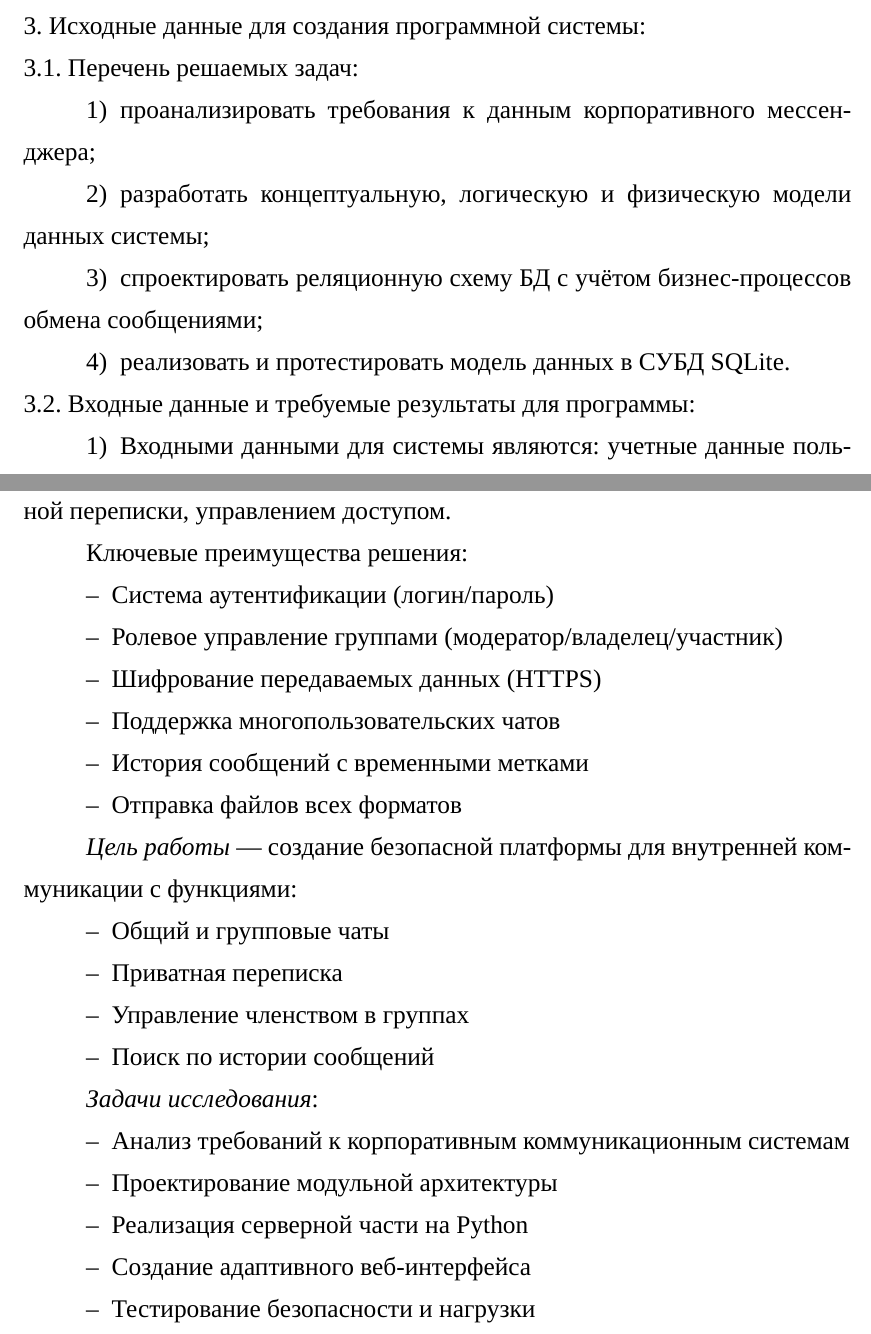
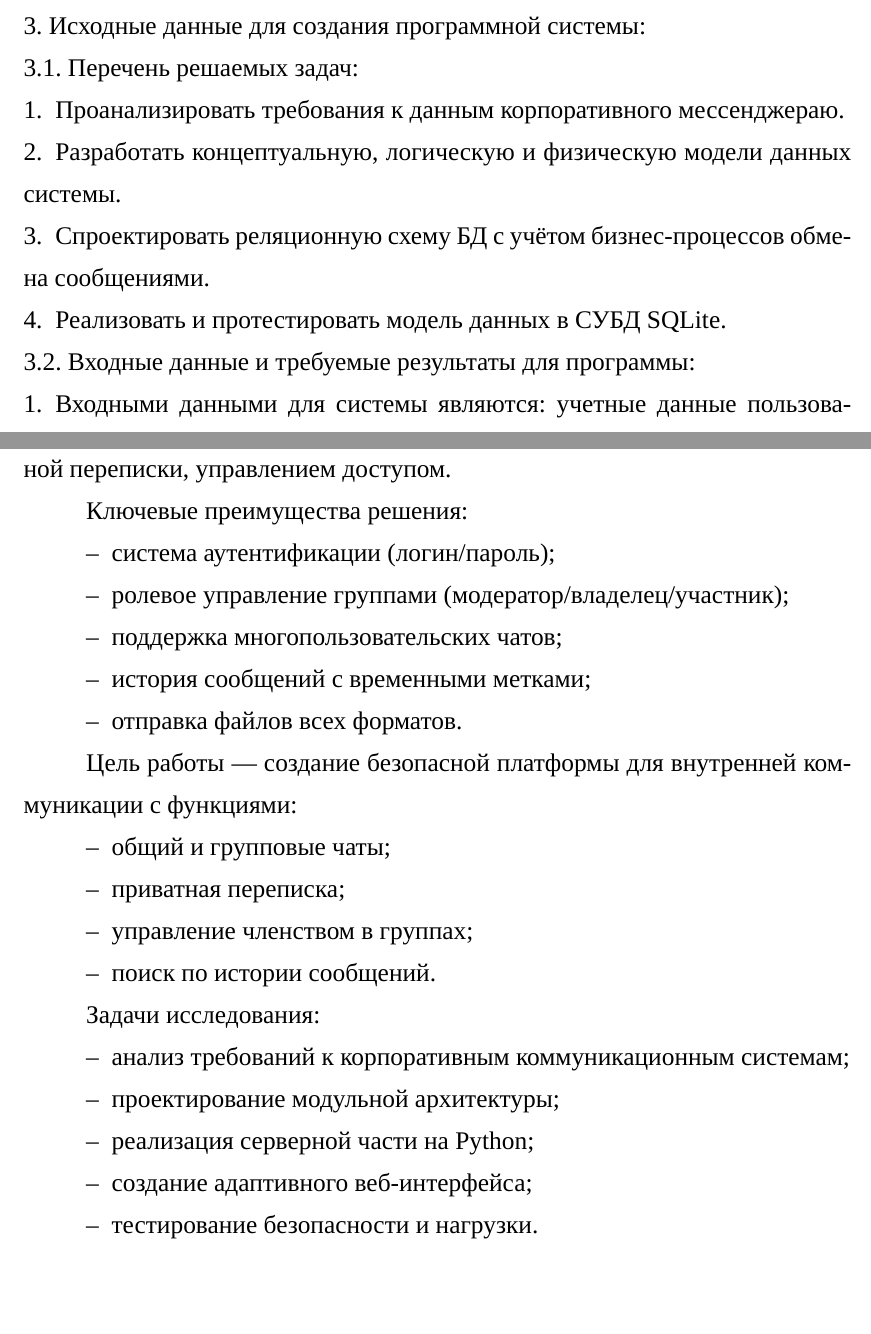
Before and after one commit to Intelligent-95/DOC_diplom, a LaTeX thesis (Diplom/main.tex, which reads Diplom/Введение.tex, Diplom/ЛистЗадания.tex): two parts of pages 2 and 11 of 69 before the commit and two parts of pages 2 and 10 of 68 after it, joined at a grey line, cut so that both start at the same text, the shorter picture padded with empty space. Compiled offline with XeLaTeX; a missing font is replaced by an installed copy or a similar font.

Commit message:
исправленные списки

```diff
--- a/Diplom/Введение.tex
+++ b/Diplom/Введение.tex
@@ -5,27 +5,26 @@
 
 Ключевые преимущества решения:
 \begin{itemize}
-	\item Система аутентификации (логин/пароль)
-	\item Ролевое управление группами (модератор/владелец/участник)
-	\item Шифрование передаваемых данных (HTTPS)
-	\item Поддержка многопользовательских чатов
-	\item История сообщений с временными метками
-	\item Отправка файлов всех форматов
+	\item система аутентификации (логин/пароль);
+	\item ролевое управление группами (модератор/владелец/участник);
+	\item поддержка многопользовательских чатов;
+	\item история сообщений с временными метками;
+	\item отправка файлов всех форматов.
 \end{itemize}
 
-\emph{Цель работы} — создание безопасной платформы для внутренней коммуникации с функциями:
+Цель работы — создание безопасной платформы для внутренней коммуникации с функциями:
 \begin{itemize}
-	\item Общий и групповые чаты
-	\item Приватная переписка
-	\item Управление членством в группах
-	\item Поиск по истории сообщений
+	\item общий и групповые чаты;
+	\item приватная переписка;
+	\item управление членством в группах;
+	\item поиск по истории сообщений.
 \end{itemize}
 
-\emph{Задачи исследования}:
+Задачи исследования:
 \begin{itemize}
-	\item Анализ требований к корпоративным коммуникационным системам
-	\item Проектирование модульной архитектуры
-	\item Реализация серверной части на Python
-	\item Создание адаптивного веб-интерфейса
-	\item Тестирование безопасности и нагрузки
+	\item анализ требований к корпоративным коммуникационным системам;
+	\item проектирование модульной архитектуры;
+	\item реализация серверной части на Python;
+	\item создание адаптивного веб-интерфейса;
+	\item тестирование безопасности и нагрузки.
 \end{itemize}
--- a/Diplom/ЛистЗадания.tex
+++ b/Diplom/ЛистЗадания.tex
@@ -46,15 +46,13 @@
 
 3. Исходные данные для создания программной системы:
 
-3.1. Перечень решаемых задач:}
-
-\renewcommand\labelenumi{\theenumi)}
+3.1. Перечень решаемых задач:
 
 \begin{enumerate}
-	\item проанализировать требования к данным корпоративного мессенджера;
-	\item разработать концептуальную, логическую и физическую модели данных системы;
-	\item спроектировать реляционную схему БД с учётом бизнес-процессов обмена сообщениями;
-	\item реализовать и протестировать модель данных в СУБД SQLite.
+	\item Проанализировать требования к данным корпоративного мессенджераю.
+	\item Разработать концептуальную, логическую и физическую модели данных системы.
+	\item Спроектировать реляционную схему БД с учётом бизнес-процессов обмена сообщениями.
+	\item Реализовать и протестировать модель данных в СУБД SQLite.
 \end{enumerate}
 
 {\parindent0pt
```
